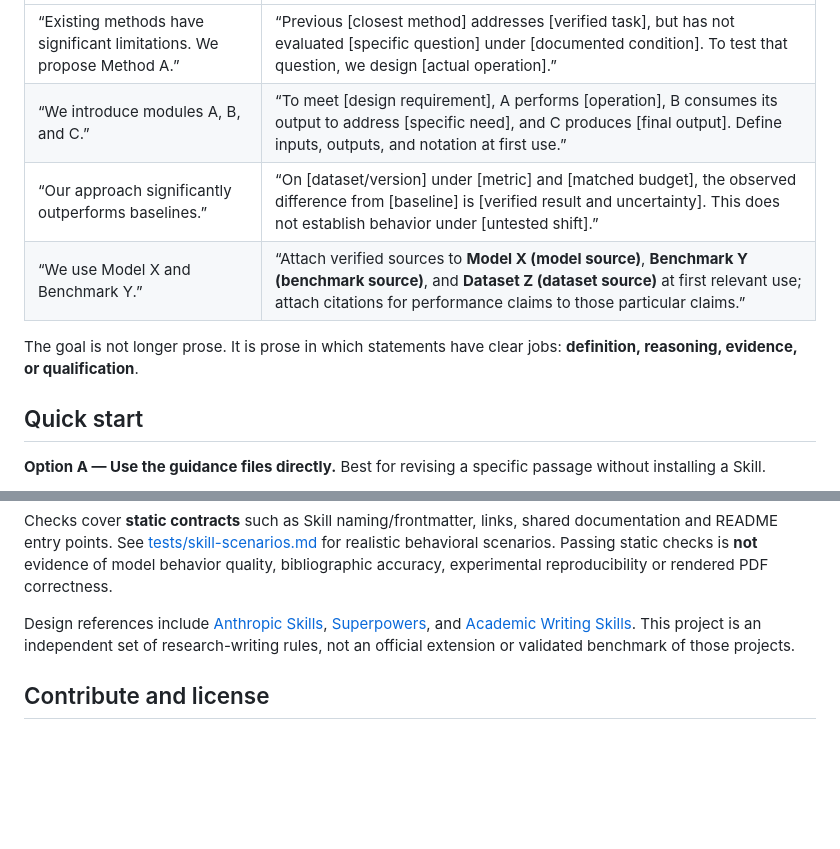
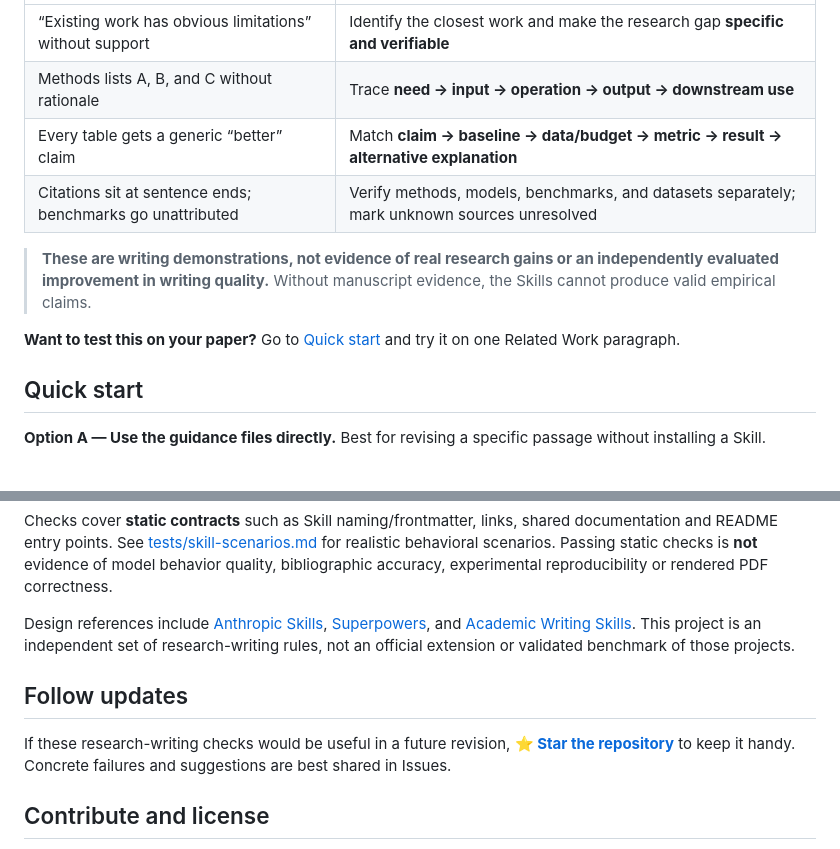
Before and after one commit to ChenXiangYpily1234/paper-storycraft-skills, a Markdown page: README_EN.md, 2 parts joined by grey strips. Rendered like a GitHub page; blank space fills up the shorter version.

```diff
--- a/README_EN.md
+++ b/README_EN.md
@@ -27,10 +42,12 @@ All examples below are **illustrative placeholders**, not verified research clai
 | --- | --- |
-| “Existing methods have significant limitations. We propose Method A.” | “Previous [closest method] addresses [verified task], but has not evaluated [specific question] under [documented condition]. To test that question, we design [actual operation].” |
-| “We introduce modules A, B, and C.” | “To meet [design requirement], A performs [operation], B consumes its output to address [specific need], and C produces [final output]. Define inputs, outputs, and notation at first use.” |
-| “Our approach significantly outperforms baselines.” | “On [dataset/version] under [metric] and [matched budget], the observed difference from [baseline] is [verified result and uncertainty]. This does not establish behavior under [untested shift].” |
-| “We use Model X and Benchmark Y.” | “Attach verified sources to **Model X (model source)**, **Benchmark Y (benchmark source)**, and **Dataset Z (dataset source)** at first relevant use; attach citations for performance claims to those particular claims.” |
+| “Existing work has obvious limitations” without support | Identify the closest work and make the research gap **specific and verifiable** |
+| Methods lists A, B, and C without rationale | Trace **need → input → operation → output → downstream use** |
+| Every table gets a generic “better” claim | Match **claim → baseline → data/budget → metric → result → alternative explanation** |
+| Citations sit at sentence ends; benchmarks go unattributed | Verify methods, models, benchmarks, and datasets separately; mark unknown sources unresolved |
 
-The goal is not longer prose. It is prose in which statements have clear jobs: **definition, reasoning, evidence, or qualification**.
+> **These are writing demonstrations, not evidence of real research gains or an independently evaluated improvement in writing quality.** Without manuscript evidence, the Skills cannot produce valid empirical claims.
+
+**Want to test this on your paper?** Go to [Quick start](#quick-start) and try it on one Related Work paragraph.
 
 ## Quick start
 
@@ -139,6 +156,10 @@ Checks cover **static contracts** such as Skill naming/frontmatter, links, share
 
 Design references include [Anthropic Skills](https://github.com/anthropics/skills), [Superpowers](https://github.com/obra/superpowers), and [Academic Writing Skills](https://github.com/WenyuChiou/academic-writing-skills). This project is an independent set of research-writing rules, not an official extension or validated benchmark of those projects.
 
+## Follow updates
+
+If these research-writing checks would be useful in a future revision, [**⭐ Star the repository**](https://github.com/ChenXiangYpily1234/paper-storycraft-skills) to keep it handy. Concrete failures and suggestions are best shared in Issues.
+
 ## Contribute and license
 
 Report incorrect rules, vague procedures and reproducible failure cases via [Issues](https://github.com/ChenXiangYpily1234/paper-storycraft-skills/issues). Do not publish unpublished or confidential research material without permission.
```
Also changed, not shown: other parts of README_EN.md (+23 -8 lines).
